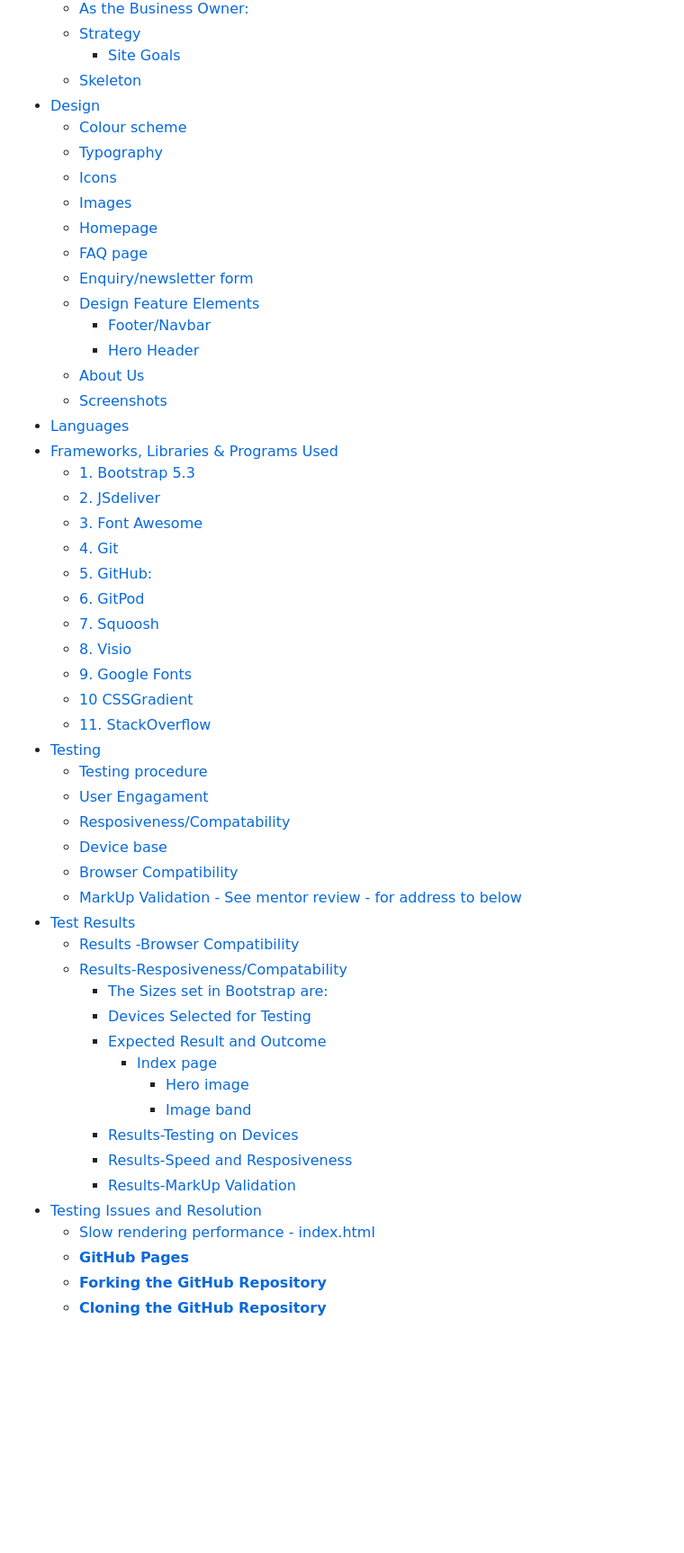
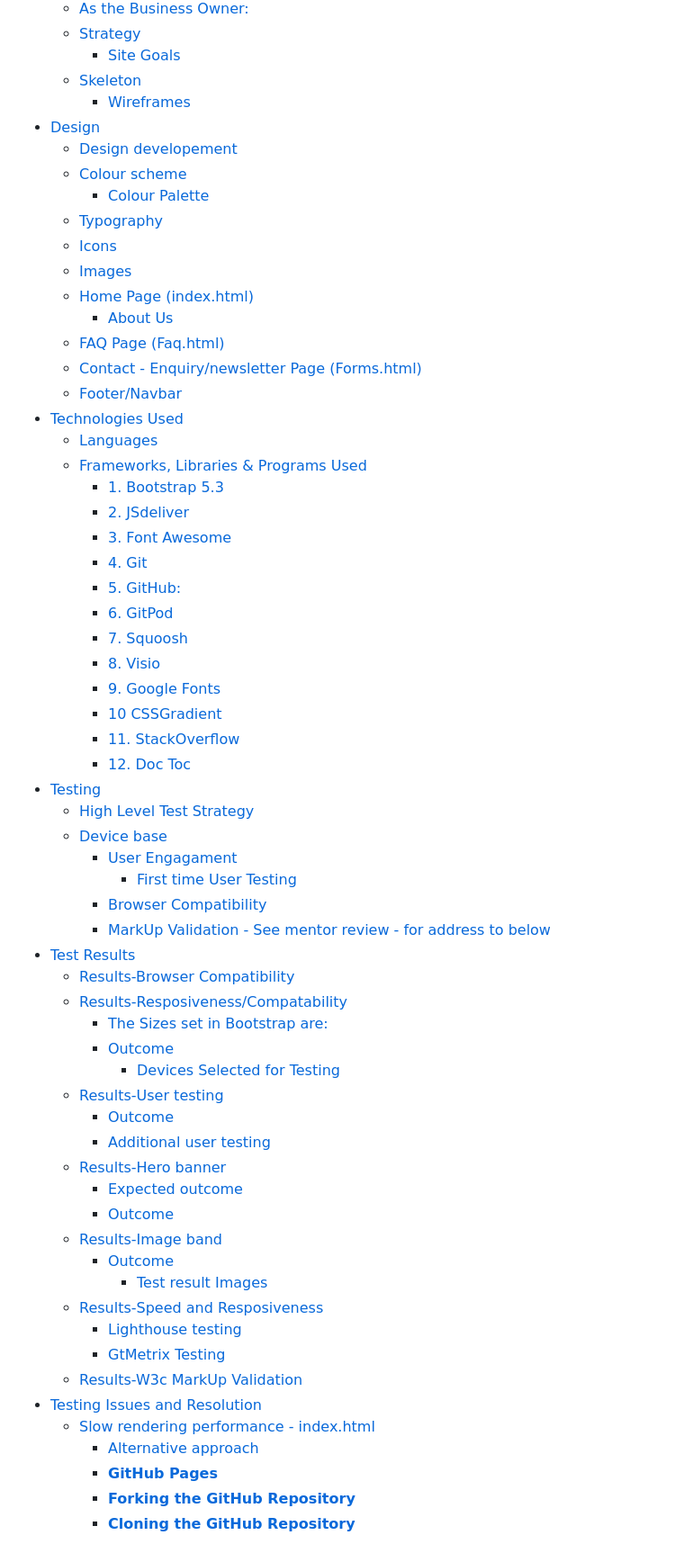
Before and after one commit to Coelecanth/Project1-final, a Markdown page: ReadMe.md, the part around the change. Shown at 90% size. Rendered like a GitHub page; blank space fills up the shorter version.

Commit message:
Docment update- updated TOC in readme

```diff
--- a/ReadMe.md
+++ b/ReadMe.md
@@ -9,21 +9,22 @@
   - [Strategy](#strategy)
     - [Site Goals](#site-goals)
   - [Skeleton](#skeleton)
+    - [Wireframes](#wireframes)
 - [Design](#design)
+  - [Design developement](#design-developement)
   - [Colour scheme](#colour-scheme)
+    - [Colour Palette](#colour-palette)
   - [Typography](#typography)
   - [Icons](#icons)
   - [Images](#images)
-  - [Homepage](#homepage)
-  - [FAQ page](#faq-page)
-  - [Enquiry/newsletter form](#enquirynewsletter-form)
-  - [Design Feature Elements](#design-feature-elements)
-    - [Footer/Navbar](#footernavbar)
-    - [Hero Header](#hero-header)
-  - [About Us](#about-us)
-  - [Screenshots](#screenshots)
-- [Languages](#languages)
-- [Frameworks, Libraries & Programs Used](#frameworks-libraries--programs-used)
+  - [Home Page (index.html)](#home-page-indexhtml)
+    - [About Us](#about-us)
+  - [FAQ Page (Faq.html)](#faq-page-faqhtml)
+  - [Contact - Enquiry/newsletter Page (Forms.html)](#contact---enquirynewsletter-page-formshtml)
+  - [Footer/Navbar](#footernavbar)
+- [Technologies Used](#technologies-used)
+  - [Languages](#languages)
+  - [Frameworks, Libraries & Programs Used](#frameworks-libraries--programs-used)
     - [1. Bootstrap 5.3](#1-bootstrap-53)
     - [2. JSdeliver](#2-jsdeliver)
     - [3. Font Awesome](#3-font-awesome)
@@ -35,27 +36,36 @@
     - [9. Google Fonts](#9-google-fonts)
     - [10 CSSGradient](#10-cssgradient)
     - [11. StackOverflow](#11-stackoverflow)
+    - [12. Doc Toc](#12-doc-toc)
 - [Testing](#testing)
-    - [Testing procedure](#testing-procedure)
+  - [High Level Test Strategy](#high-level-test-strategy)
+  - [Device base](#device-base)
     - [User Engagament](#user-engagament)
-    - [Resposiveness/Compatability](#resposivenesscompatability)
-    - [Device base](#device-base)
+      - [First time User Testing](#first-time-user-testing)
     - [Browser Compatibility](#browser-compatibility)
     - [MarkUp Validation - See mentor review - for address to below](#markup-validation---see-mentor-review---for-address-to-below)
 - [Test Results](#test-results)
-  - [Results -Browser Compatibility](#results--browser-compatibility)
+  - [Results-Browser Compatibility](#results-browser-compatibility)
   - [Results-Resposiveness/Compatability](#results-resposivenesscompatability)
-      - [The Sizes set in Bootstrap are:](#the-sizes-set-in-bootstrap-are)
+    - [The Sizes set in Bootstrap are:](#the-sizes-set-in-bootstrap-are)
+    - [Outcome](#outcome)
       - [Devices Selected for Testing](#devices-selected-for-testing)
-    - [Expected Result and Outcome](#expected-result-and-outcome)
-      - [Index page](#index-page)
-          - [Hero image](#hero-image)
-          - [Image band](#image-band)
-    - [Results-Testing on Devices](#results-testing-on-devices)
-    - [Results-Speed and Resposiveness](#results-speed-and-resposiveness)
-    - [Results-MarkUp Validation](#results-markup-validation)
+  - [Results-User testing](#results-user-testing)
+    - [Outcome](#outcome-1)
+    - [Additional user testing](#additional-user-testing)
+  - [Results-Hero banner](#results-hero-banner)
+    - [Expected outcome](#expected-outcome)
+    - [Outcome](#outcome-2)
+  - [Results-Image band](#results-image-band)
+    - [Outcome](#outcome-3)
+      - [Test result Images](#test-result-images)
+  - [Results-Speed and Resposiveness](#results-speed-and-resposiveness)
+      - [Lighthouse testing](#lighthouse-testing)
+      - [GtMetrix Testing](#gtmetrix-testing)
+  - [Results-W3c MarkUp Validation](#results-w3c-markup-validation)
 - [Testing Issues and Resolution](#testing-issues-and-resolution)
-    - [Slow rendering performance - index.html](#slow-rendering-performance---indexhtml)
+  - [Slow rendering performance - index.html](#slow-rendering-performance---indexhtml)
+    - [Alternative approach](#alternative-approach)
     - [**GitHub Pages**](#github-pages)
     - [**Forking the GitHub Repository**](#forking-the-github-repository)
     - [**Cloning the GitHub Repository**](#cloning-the-github-repository)
```
